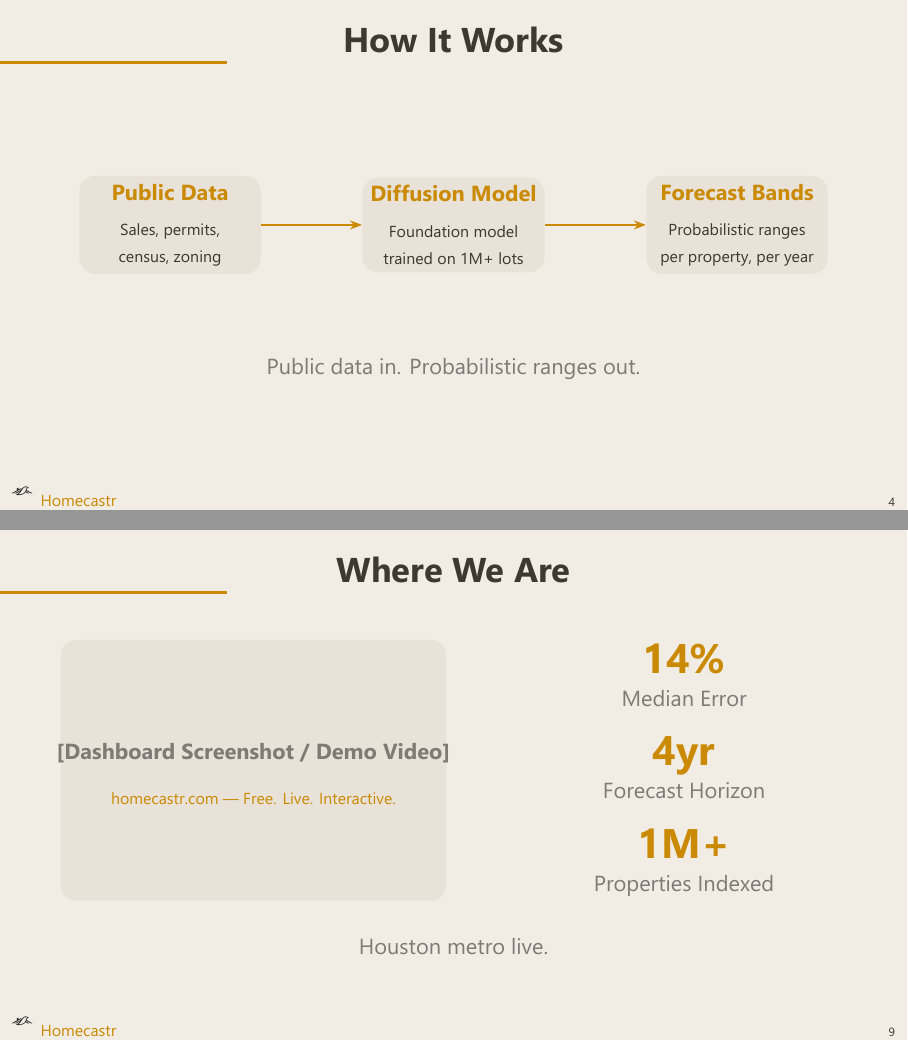
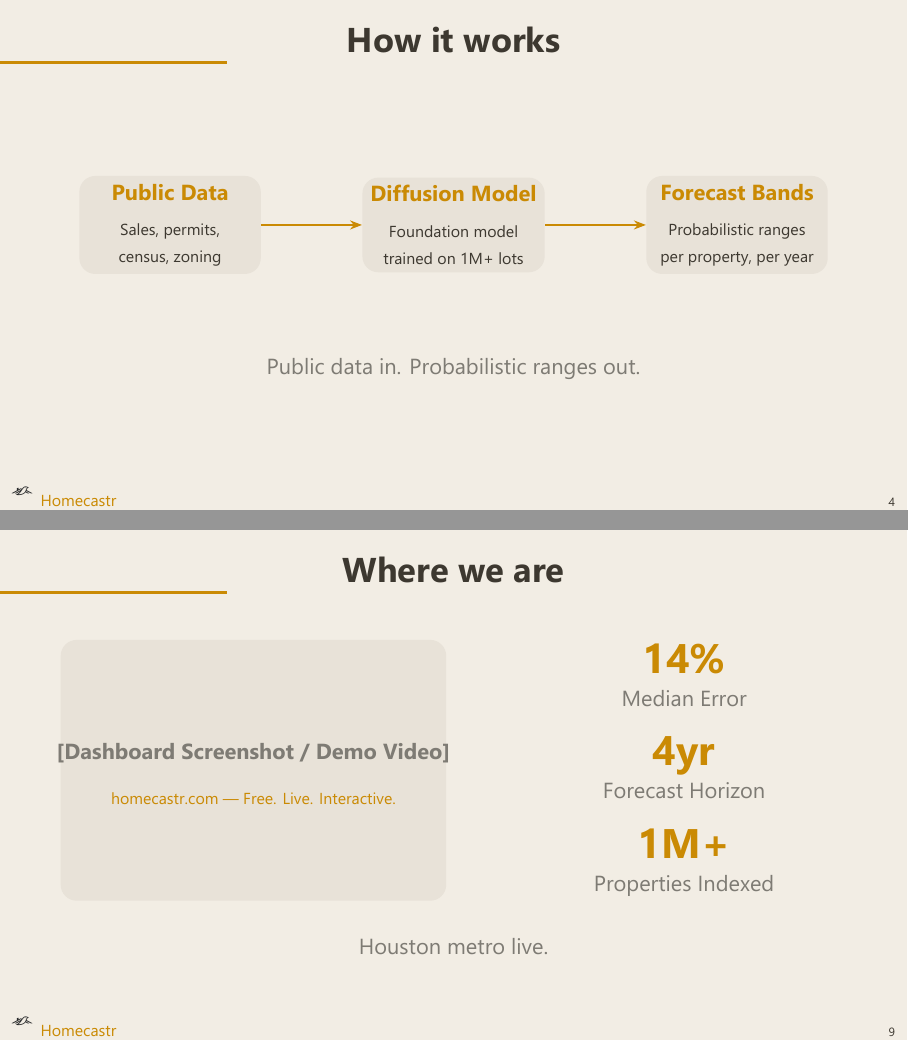
Before and after one commit to dhardestylewis/v0-properlytic-8v, LaTeX slides (pitch/homecastr_pitch_v5.tex): pages 4 and 9 of 14, joined at a grey line. The pictures show the PDF file pitch/homecastr_pitch_v5.pdf that the author committed with the source.

Commit message:
pitch: v5 - sentence case all frame titles

```diff
--- a/pitch/homecastr_pitch_v5.tex
+++ b/pitch/homecastr_pitch_v5.tex
@@ -198,7 +198,7 @@
 
 
 % ─── SLIDE 4: How It Works ───────────────────────────────────
-\begin{frame}{How It Works}
+\begin{frame}{How it works}
 \vspace{16pt}
 
 \begin{center}
@@ -235,7 +235,7 @@
 
 
 % ─── SLIDE 5: Why Now ────────────────────────────────────────
-\begin{frame}{Why Now}
+\begin{frame}{Why now}
 \vspace{16pt}
 
 \begin{center}
@@ -371,7 +371,7 @@
 
 
 % ─── SLIDE 8: Business Model ────────────────────────
-\begin{frame}{Business Model}
+\begin{frame}{Business model}
 \vspace{12pt}
 
 \begin{columns}[c]
@@ -404,7 +404,7 @@
 
 
 % ─── SLIDE 9: Where We Are ─────────────────────────
-\begin{frame}{Where We Are}
+\begin{frame}{Where we are}
 \vspace{8pt}
 
 \begin{columns}[c]
```
Also changed, not shown: pitch/homecastr_pitch_v5.pdf, pitch/homecastr_pitch_v5.tex (4 more changed lines).
